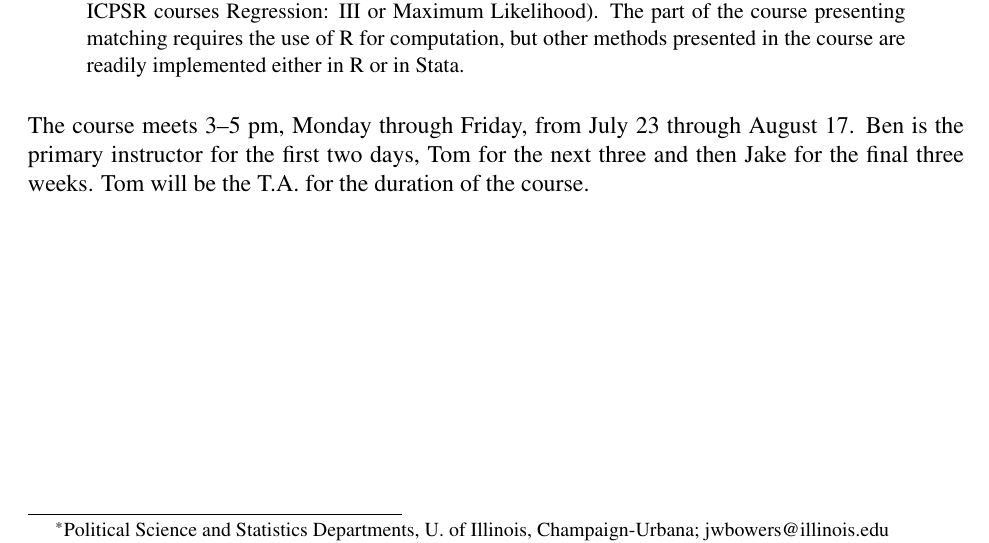
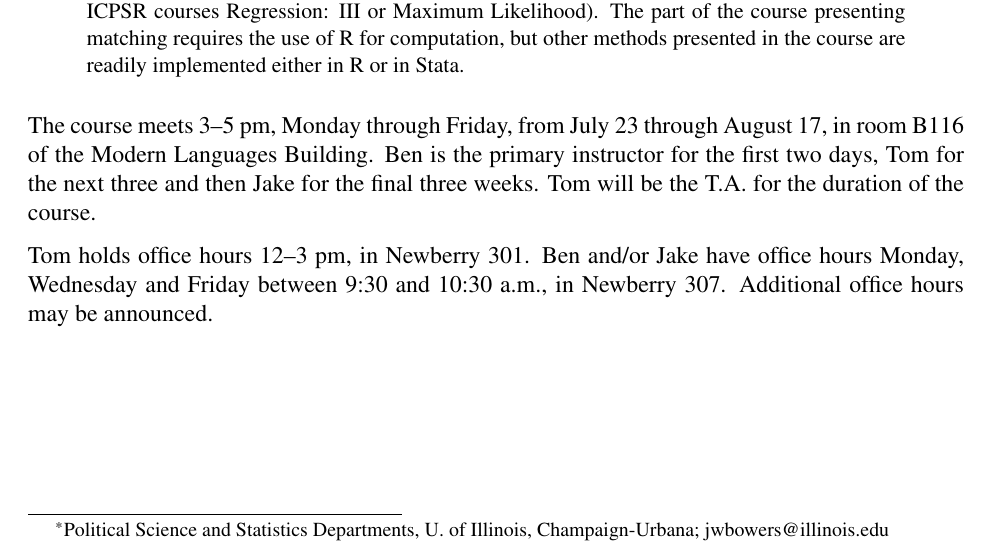
Before and after one commit to bowers-illinois-edu/bowershansen-CI-course, a LaTeX paper (syllabus/syllabus2018icpsr.tex, which reads syllabus/meetings.tex): part of page 1 of 9, cut so that both start at the same text. Compiled offline with pdfLaTeX.

Commit message:
2018 course info

```diff
--- a/syllabus/meetings.tex
+++ b/syllabus/meetings.tex
@@ -1,9 +1,10 @@
-The course meets 3--5 pm, Monday through Friday, from July 23 through August 17. Ben is the primary instructor for the first two days, Tom for the next three and then Jake for the final three weeks. Tom will be the T.A. for the duration of the course.
+The course meets 3--5 pm, Monday through Friday, from July 23 through
+August 17, in room B116 of the Modern Languages Building.
+Ben is the primary instructor for the first two days, Tom for the next three and then Jake for the final three weeks. Tom will be the T.A. for the duration of the course.
 
-%Tom holds office hours 12--3 pm, in 1480 Thompson. Ben and/or Jake
-%have office hours Monday, Wednesday and Friday between 9:30 and 10:30
-%a.m., in the Perry Building at room 2342 (Ben's office) or room 2333
-%(Jake's office).  Additional office hours may be announced.
+Tom holds office hours 12--3 pm, in Newberry 301. Ben and/or Jake
+have office hours Monday, Wednesday and Friday between 9:30 and 10:30
+a.m., in Newberry 307. Additional office hours may be announced.
 
 %Readings are distributed electronically via an ``M+Box'' site
 %(\url{tinyurl.com/ya3rwwym}), accessible to anyone authenticated using
```
